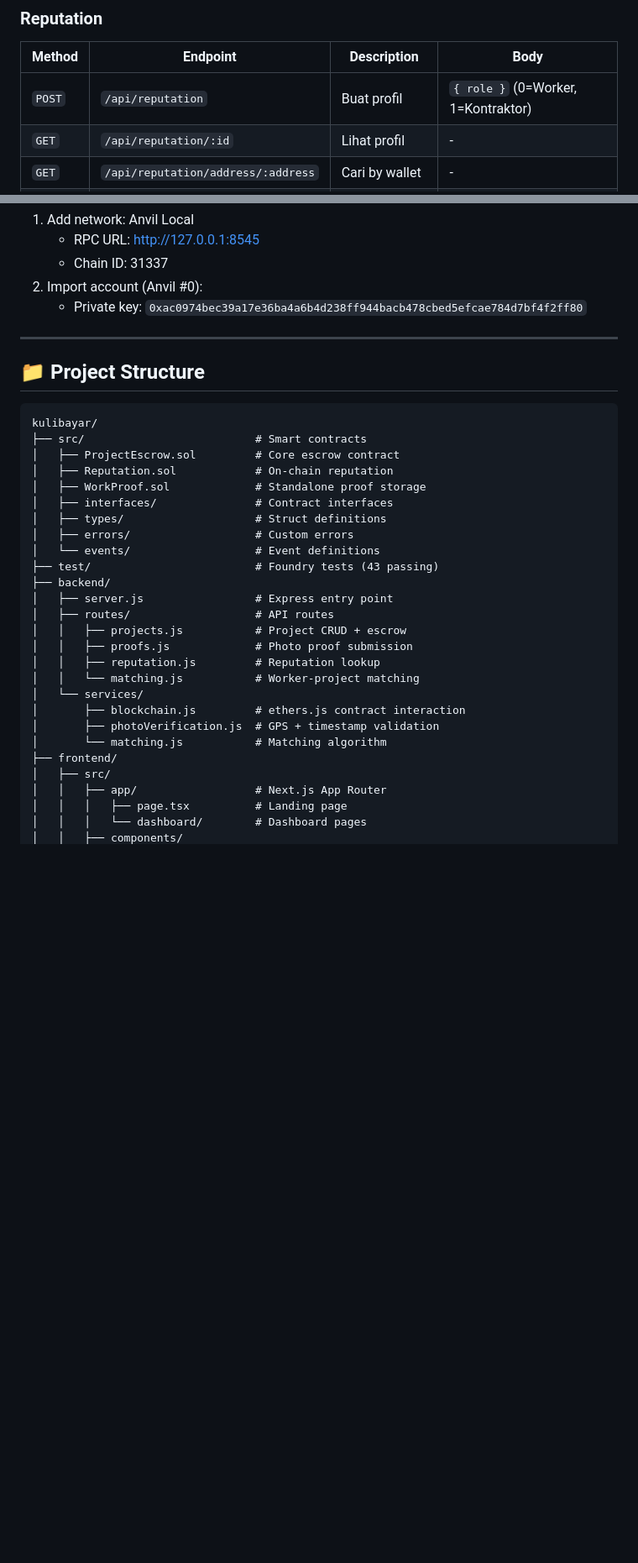
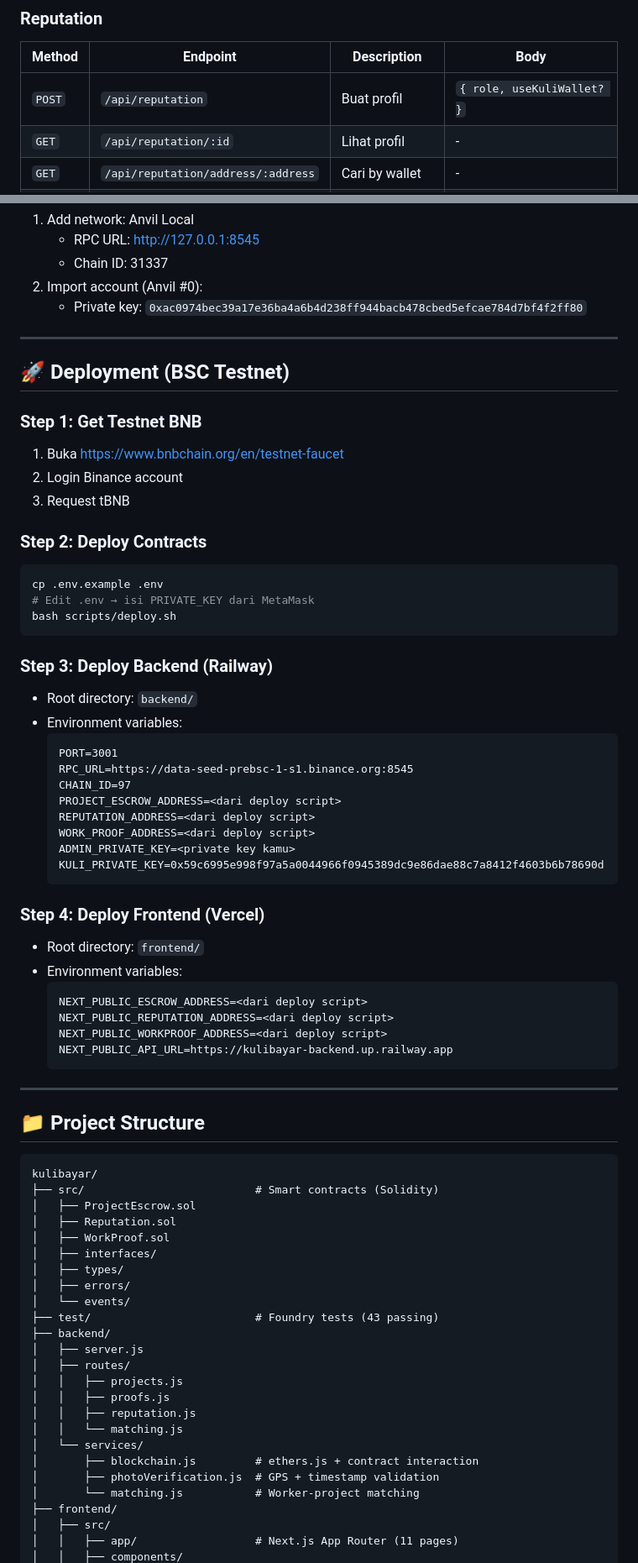
Before and after one commit to jaweed3/KuliBayar, a Markdown page: README.md, 2 parts joined by grey strips. Shown at 84% size. Drawn GitHub-style; blank space fills up the shorter version.

Commit message:
docs: revise readme update

````diff
--- a/README.md
+++ b/README.md
@@ -176,7 +189,7 @@ Base URL: `http://localhost:3001`
 
 | Method | Endpoint | Description | Body |
 |--------|----------|-------------|------|
-| `POST` | `/api/reputation` | Buat profil | `{ role }` (0=Worker, 1=Kontraktor) |
+| `POST` | `/api/reputation` | Buat profil | `{ role, useKuliWallet? }` |
 | `GET` | `/api/reputation/:id` | Lihat profil | - |
 | `GET` | `/api/reputation/address/:address` | Cari by wallet | - |
 | `GET` | `/api/reputation/:id/reliable` | Cek reliable | - |
@@ -343,33 +320,71 @@ npm run dev
 
 ---
 
+## 🚀 Deployment (BSC Testnet)
+
+### Step 1: Get Testnet BNB
+1. Buka https://www.bnbchain.org/en/testnet-faucet
+2. Login Binance account
+3. Request tBNB
+
+### Step 2: Deploy Contracts
+```bash
+cp .env.example .env
+# Edit .env → isi PRIVATE_KEY dari MetaMask
+bash scripts/deploy.sh
+```
+
+### Step 3: Deploy Backend (Railway)
+- Root directory: `backend/`
+- Environment variables:
+  ```
+  PORT=3001
+  RPC_URL=https://data-seed-prebsc-1-s1.binance.org:8545
+  CHAIN_ID=97
+  PROJECT_ESCROW_ADDRESS=<dari deploy script>
+  REPUTATION_ADDRESS=<dari deploy script>
+  WORK_PROOF_ADDRESS=<dari deploy script>
+  ADMIN_PRIVATE_KEY=<private key kamu>
+  KULI_PRIVATE_KEY=0x59c6995e998f97a5a0044966f0945389dc9e86dae88c7a8412f4603b6b78690d
+  ```
+
+### Step 4: Deploy Frontend (Vercel)
+- Root directory: `frontend/`
+- Environment variables:
+  ```
+  NEXT_PUBLIC_ESCROW_ADDRESS=<dari deploy script>
+  NEXT_PUBLIC_REPUTATION_ADDRESS=<dari deploy script>
+  NEXT_PUBLIC_WORKPROOF_ADDRESS=<dari deploy script>
+  NEXT_PUBLIC_API_URL=https://kulibayar-backend.up.railway.app
+  ```
+
+---
+
 ## 📁 Project Structure
 
 ```
 kulibayar/
-├── src/                          # Smart contracts
-│   ├── ProjectEscrow.sol         # Core escrow contract
-│   ├── Reputation.sol            # On-chain reputation
-│   ├── WorkProof.sol             # Standalone proof storage
-│   ├── interfaces/               # Contract interfaces
-│   ├── types/                    # Struct definitions
-│   ├── errors/                   # Custom errors
-│   └── events/                   # Event definitions
+├── src/                          # Smart contracts (Solidity)
+│   ├── ProjectEscrow.sol
+│   ├── Reputation.sol
+│   ├── WorkProof.sol
+│   ├── interfaces/
+│   ├── types/
+│   ├── errors/
+│   └── events/
 ├── test/                         # Foundry tests (43 passing)
 ├── backend/
-│   ├── server.js                 # Express entry point
-│   ├── routes/                   # API routes
-│   │   ├── projects.js           # Project CRUD + escrow
-│   │   ├── proofs.js             # Photo proof submission
-│   │   ├── reputation.js         # Reputation lookup
-│   │   └── matching.js           # Worker-project matching
+│   ├── server.js
+│   ├── routes/
+│   │   ├── projects.js
+│   │   ├── proofs.js
+│   │   ├── reputation.js
+│   │   └── matching.js
 │   └── services/
-│       ├── blockchain.js         # ethers.js contract interaction
+│       ├── blockchain.js         # ethers.js + contract interaction
 │       ├── photoVerification.js  # GPS + timestamp validation
-│       └── matching.js           # Matching algorithm
+│       └── matching.js           # Worker-project matching
 ├── frontend/
 │   ├── src/
-│   │   ├── app/                  # Next.js App Router
-│   │   │   ├── page.tsx          # Landing page
-│   │   │   └── dashboard/        # Dashboard pages
+│   │   ├── app/                  # Next.js App Router (11 pages)
 │   │   ├── components/
````
Also changed, not shown: other parts of README.md (+63 -94 lines).
